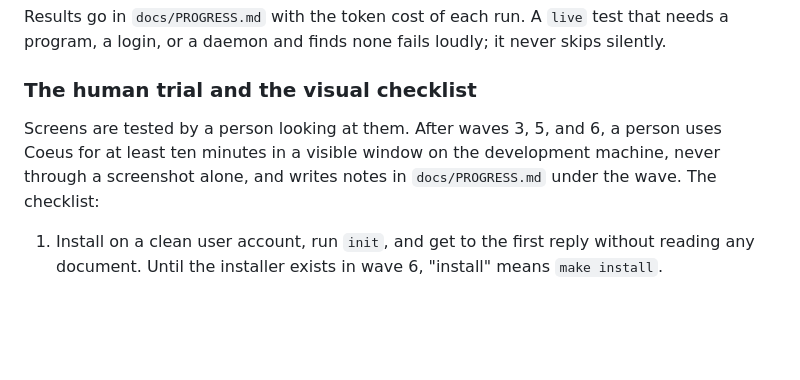
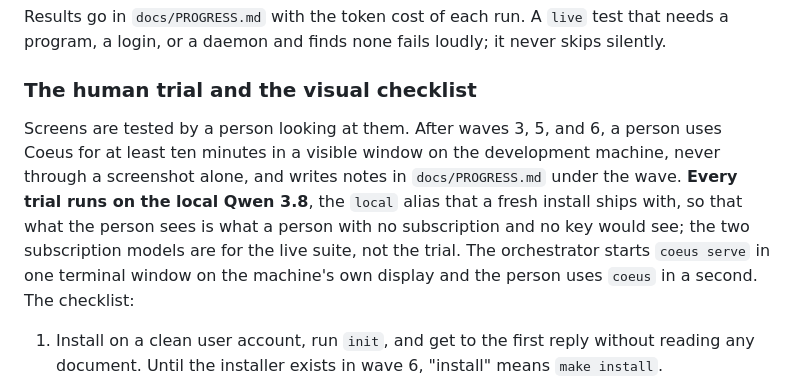
Before and after one commit to JaredTate/nerdgenie, a Markdown page: docs/WORK_PLAN.md, the part around the change. GitHub-like rendering; blank space fills up the shorter version.

Commit message:
Work plan: every human trial runs on the local Qwen 3.8, in a real terminal window on the machine's display

```diff
--- a/docs/WORK_PLAN.md
+++ b/docs/WORK_PLAN.md
@@ -97,7 +97,7 @@ Results go in `docs/PROGRESS.md` with the token cost of each run. A `live` test
 
 ### The human trial and the visual checklist
 
-Screens are tested by a person looking at them. After waves 3, 5, and 6, a person uses Coeus for at least ten minutes in a visible window on the development machine, never through a screenshot alone, and writes notes in `docs/PROGRESS.md` under the wave. The checklist:
+Screens are tested by a person looking at them. After waves 3, 5, and 6, a person uses Coeus for at least ten minutes in a visible window on the development machine, never through a screenshot alone, and writes notes in `docs/PROGRESS.md` under the wave. **Every trial runs on the local Qwen 3.8**, the `local` alias that a fresh install ships with, so that what the person sees is what a person with no subscription and no key would see; the two subscription models are for the live suite, not the trial. The orchestrator starts `coeus serve` in one terminal window on the machine's own display and the person uses `coeus` in a second. The checklist:
 
 1. Install on a clean user account, run `init`, and get to the first reply without reading any document. Until the installer exists in wave 6, "install" means `make install`.
 2. Watch the terminal screen: first frame at once, streaming visible, an approval prompt answered inline, a masked prompt that never echoes, no flicker on resize.
```
